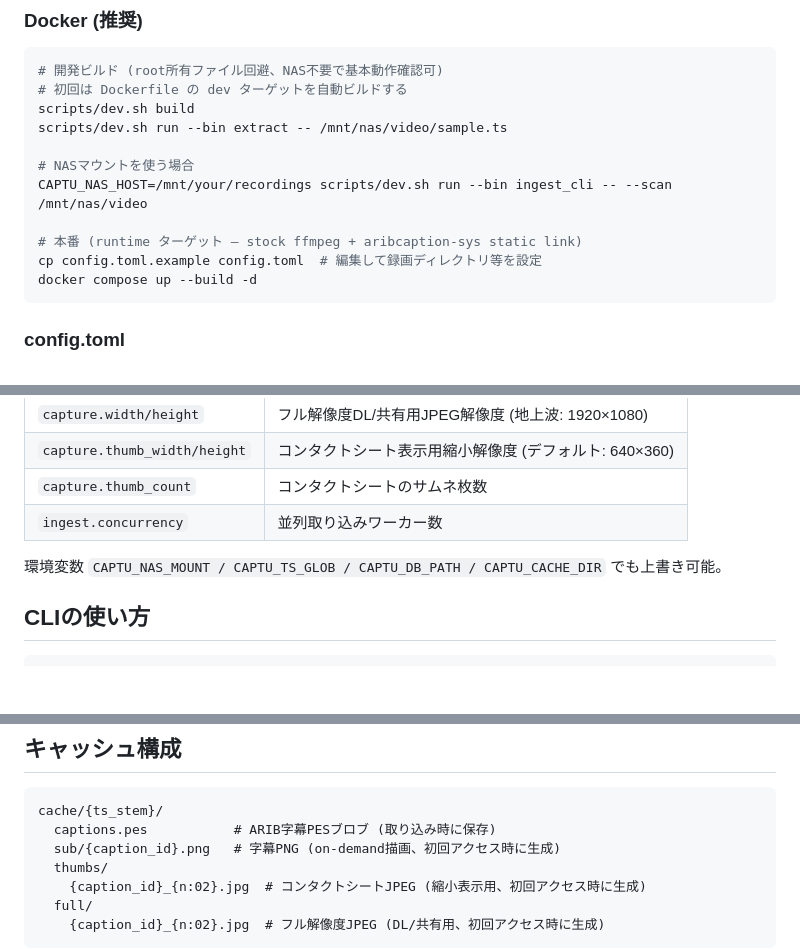
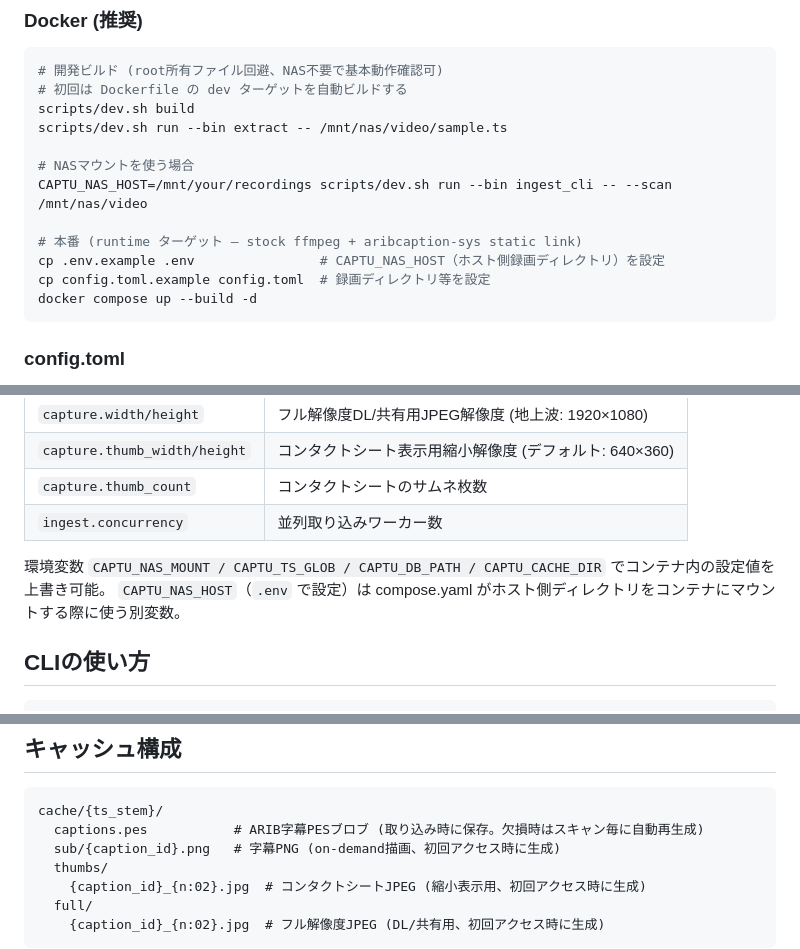
Before and after one commit to AISMIRIN/captu, a Markdown page: README.md, 3 parts joined by grey strips. Rendered like a GitHub page; blank space fills up the shorter version.

````diff
--- a/README.md
+++ b/README.md
@@ -77,7 +77,8 @@ scripts/dev.sh run --bin extract -- /mnt/nas/video/sample.ts
 CAPTU_NAS_HOST=/mnt/your/recordings scripts/dev.sh run --bin ingest_cli -- --scan /mnt/nas/video
 
 # 本番 (runtime ターゲット — stock ffmpeg + aribcaption-sys static link)
-cp config.toml.example config.toml  # 編集して録画ディレクトリ等を設定
+cp .env.example .env                # CAPTU_NAS_HOST（ホスト側録画ディレクトリ）を設定
+cp config.toml.example config.toml  # 録画ディレクトリ等を設定
 docker compose up --build -d
 ```
 
@@ -94,7 +95,8 @@ docker compose up --build -d
 | `capture.thumb_count` | コンタクトシートのサムネ枚数 |
 | `ingest.concurrency` | 並列取り込みワーカー数 |
 
-環境変数 `CAPTU_NAS_MOUNT / CAPTU_TS_GLOB / CAPTU_DB_PATH / CAPTU_CACHE_DIR` でも上書き可能。
+環境変数 `CAPTU_NAS_MOUNT / CAPTU_TS_GLOB / CAPTU_DB_PATH / CAPTU_CACHE_DIR` でコンテナ内の設定値を上書き可能。
+`CAPTU_NAS_HOST`（`.env` で設定）は compose.yaml がホスト側ディレクトリをコンテナにマウントする際に使う別変数。
 
 ## CLIの使い方
 
@@ -113,7 +115,7 @@ scripts/dev.sh run --bin ingest_cli -- --reingest-program <program_id>
 
 ```
 cache/{ts_stem}/
-  captions.pes           # ARIB字幕PESブロブ (取り込み時に保存)
+  captions.pes           # ARIB字幕PESブロブ (取り込み時に保存。欠損時はスキャン毎に自動再生成)
   sub/{caption_id}.png   # 字幕PNG (on-demand描画、初回アクセス時に生成)
   thumbs/
     {caption_id}_{n:02}.jpg  # コンタクトシートJPEG (縮小表示用、初回アクセス時に生成)
````
Also changed, not shown: other parts of README.md (+1 -1 lines), CLAUDE.md (+7 -6 lines), docs/spec.md (+66 -30 lines).
